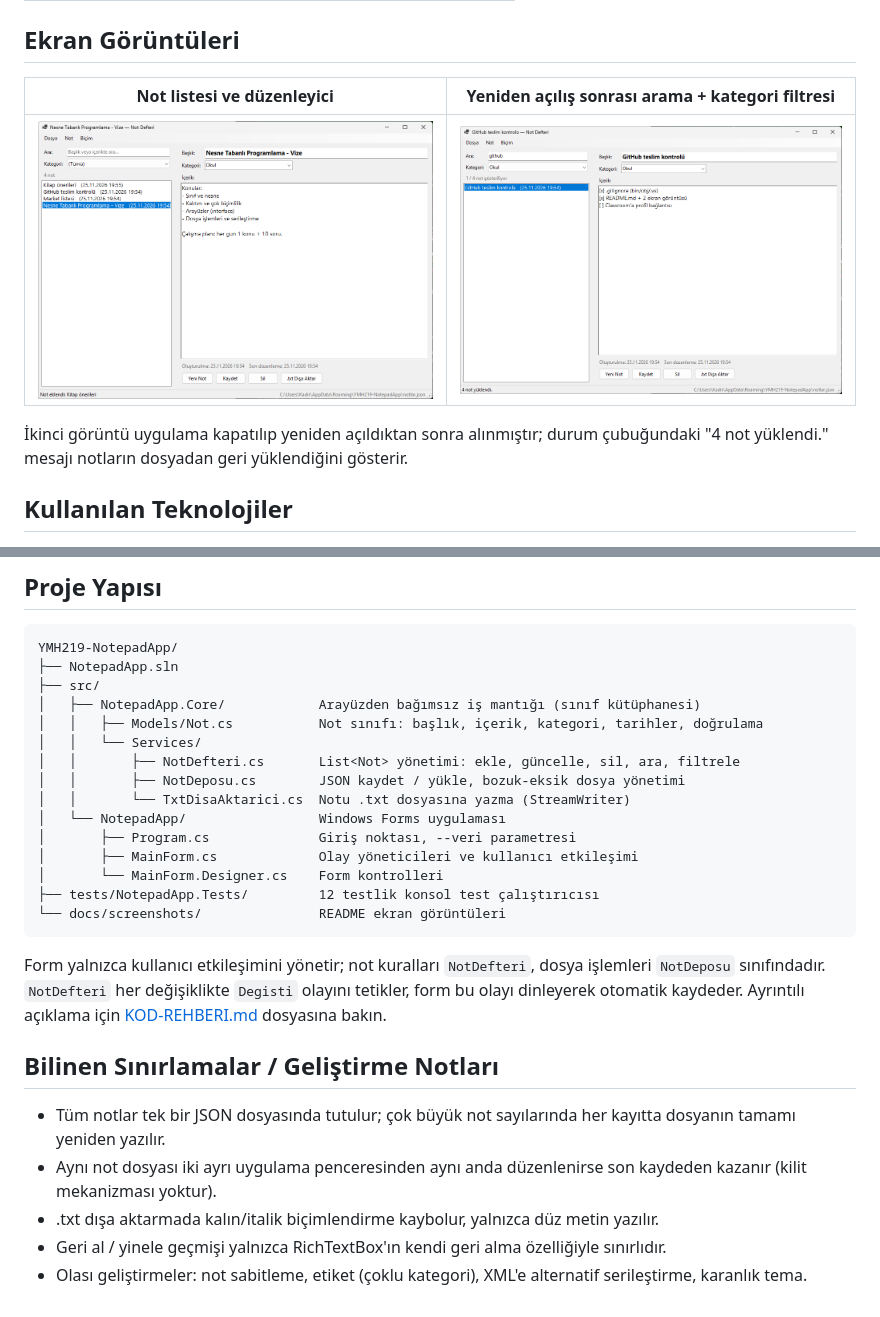
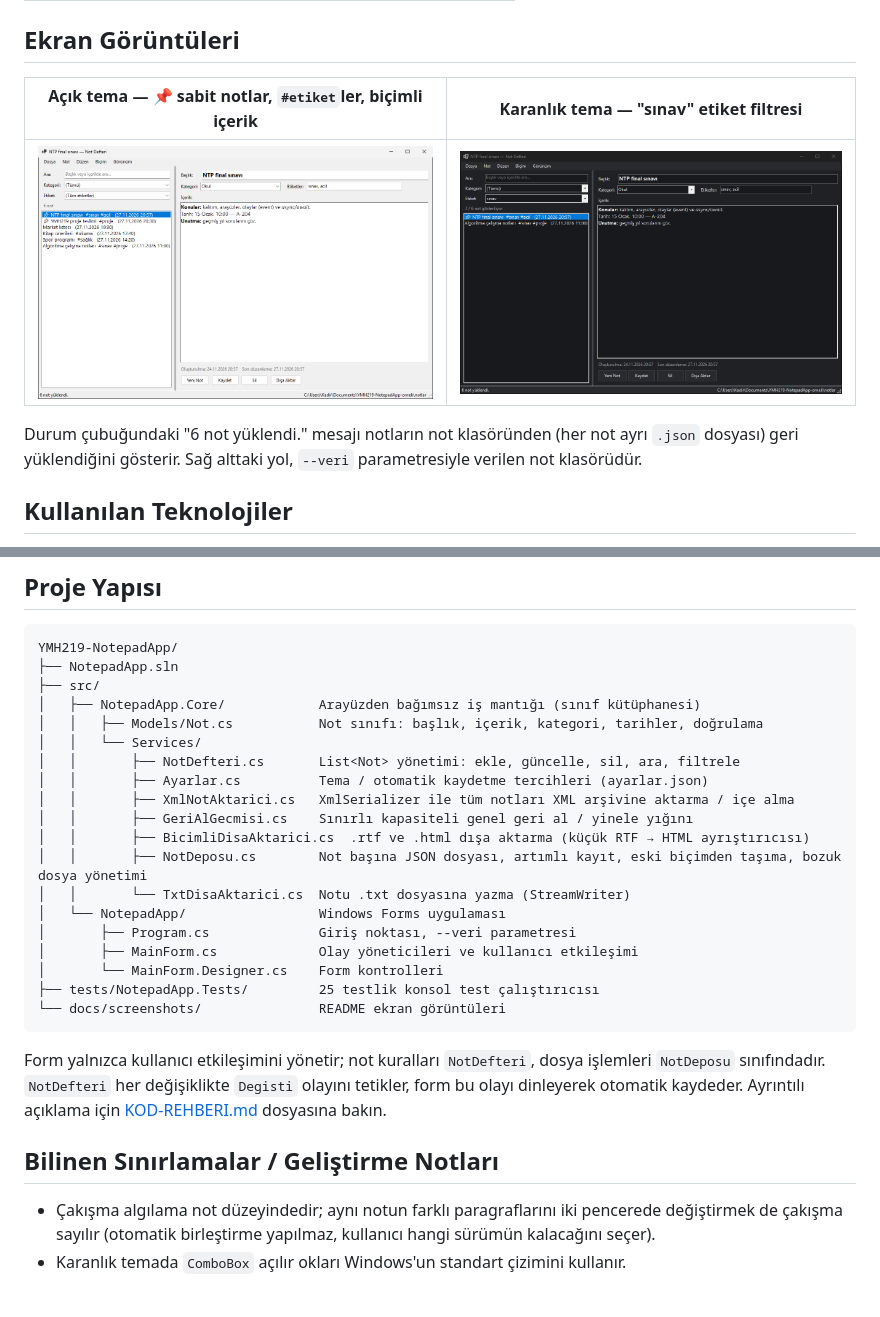
Before and after one commit to kdemirwarehouse/ntp_odevleri, a Markdown page: YMH219-NotepadApp/README.md, 2 parts joined by grey strips. Drawn GitHub-style; pictures changed too: YMH219-NotepadApp/docs/screenshots/01-not-listesi.png, YMH219-NotepadApp/docs/screenshots/02-arama-ve-kategori-filtresi.png (deleted), YMH219-NotepadApp/docs/screenshots/02-karanlik-tema-etiket-filtresi.png (added).

Commit message:
YMH219-NotepadApp: bağımsız depodaki güncel sürümle eşitle (kdemirwarehouse/YMH219-NotepadApp@3df8f6d)

````diff
--- a/YMH219-NotepadApp/README.md
+++ b/YMH219-NotepadApp/README.md
@@ -12,12 +12,12 @@ her açıldığında otomatik olarak geri yüklenir. Nesne Tabanlı Programlama
 
 ## Ekran Görüntüleri
 
-| Not listesi ve düzenleyici | Yeniden açılış sonrası arama + kategori filtresi |
+| Açık tema — 📌 sabit notlar, `#etiket`ler, biçimli içerik | Karanlık tema — "sınav" etiket filtresi |
 |---|---|
-| ![Not listesi](docs/screenshots/01-not-listesi.png) | ![Arama ve filtre](docs/screenshots/02-arama-ve-kategori-filtresi.png) |
+| ![Not listesi](docs/screenshots/01-not-listesi.png) | ![Karanlık tema ve etiket filtresi](docs/screenshots/02-karanlik-tema-etiket-filtresi.png) |
 
-İkinci görüntü uygulama kapatılıp yeniden açıldıktan sonra alınmıştır; durum çubuğundaki
-"4 not yüklendi." mesajı notların dosyadan geri yüklendiğini gösterir.
+Durum çubuğundaki "6 not yüklendi." mesajı notların not klasöründen (her not ayrı `.json` dosyası) geri yüklendiğini gösterir.
+Sağ alttaki yol, `--veri` parametresiyle verilen not klasörüdür.
 
 ## Kullanılan Teknolojiler
 
@@ -93,13 +119,17 @@ YMH219-NotepadApp/
 │   │   ├── Models/Not.cs           Not sınıfı: başlık, içerik, kategori, tarihler, doğrulama
 │   │   └── Services/
 │   │       ├── NotDefteri.cs       List<Not> yönetimi: ekle, güncelle, sil, ara, filtrele
-│   │       ├── NotDeposu.cs        JSON kaydet / yükle, bozuk-eksik dosya yönetimi
+│   │       ├── Ayarlar.cs          Tema / otomatik kaydetme tercihleri (ayarlar.json)
+│   │       ├── XmlNotAktarici.cs   XmlSerializer ile tüm notları XML arşivine aktarma / içe alma
+│   │       ├── GeriAlGecmisi.cs    Sınırlı kapasiteli genel geri al / yinele yığını
+│   │       ├── BicimliDisaAktarici.cs  .rtf ve .html dışa aktarma (küçük RTF → HTML ayrıştırıcısı)
+│   │       ├── NotDeposu.cs        Not başına JSON dosyası, artımlı kayıt, eski biçimden taşıma, bozuk dosya yönetimi
 │   │       └── TxtDisaAktarici.cs  Notu .txt dosyasına yazma (StreamWriter)
 │   └── NotepadApp/                 Windows Forms uygulaması
 │       ├── Program.cs              Giriş noktası, --veri parametresi
 │       ├── MainForm.cs             Olay yöneticileri ve kullanıcı etkileşimi
 │       └── MainForm.Designer.cs    Form kontrolleri
-├── tests/NotepadApp.Tests/         12 testlik konsol test çalıştırıcısı
+├── tests/NotepadApp.Tests/         25 testlik konsol test çalıştırıcısı
 └── docs/screenshots/               README ekran görüntüleri
 ```
 
@@ -109,8 +139,6 @@ Ayrıntılı açıklama için [KOD-REHBERI.md](KOD-REHBERI.md) dosyasına bakın
 
 ## Bilinen Sınırlamalar / Geliştirme Notları
 
-- Tüm notlar tek bir JSON dosyasında tutulur; çok büyük not sayılarında her kayıtta dosyanın tamamı yeniden yazılır.
-- Aynı not dosyası iki ayrı uygulama penceresinden aynı anda düzenlenirse son kaydeden kazanır (kilit mekanizması yoktur).
-- .txt dışa aktarmada kalın/italik biçimlendirme kaybolur, yalnızca düz metin yazılır.
-- Geri al / yinele geçmişi yalnızca RichTextBox'ın kendi geri alma özelliğiyle sınırlıdır.
-- Olası geliştirmeler: not sabitleme, etiket (çoklu kategori), XML'e alternatif serileştirme, karanlık tema.
+- Çakışma algılama not düzeyindedir; aynı notun farklı paragraflarını iki pencerede değiştirmek de çakışma sayılır
+  (otomatik birleştirme yapılmaz, kullanıcı hangi sürümün kalacağını seçer).
+- Karanlık temada `ComboBox` açılır okları Windows'un standart çizimini kullanır.
````
Also changed, not shown: other parts of YMH219-NotepadApp/README.md (+30 -4 lines), YMH219-NotepadApp/KOD-REHBERI.md (+22 -4 lines), 12 other files.
